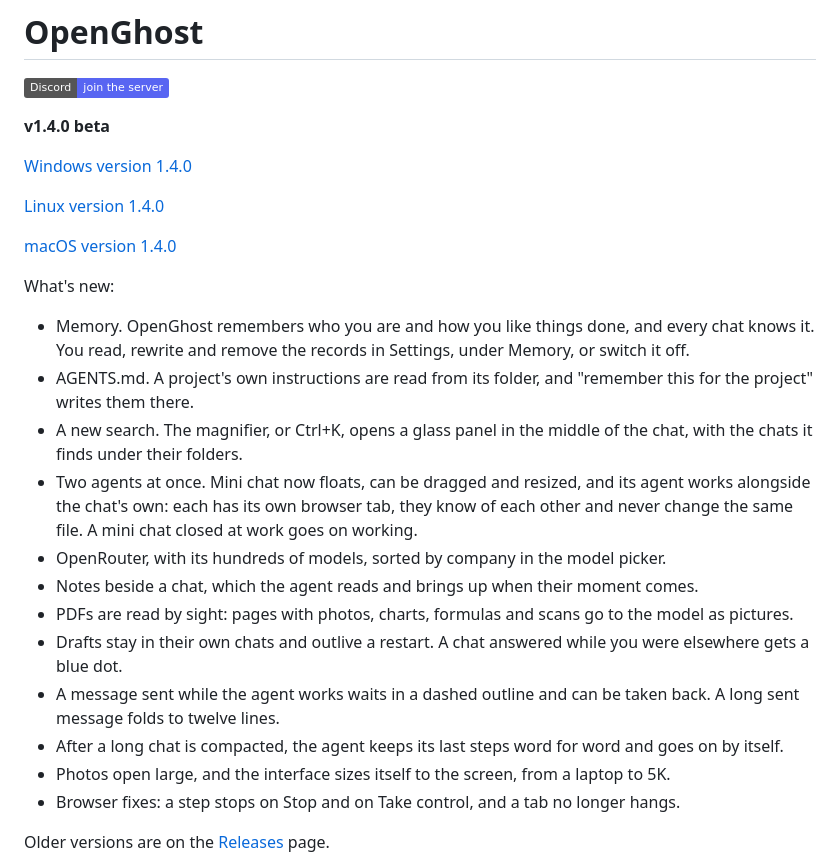
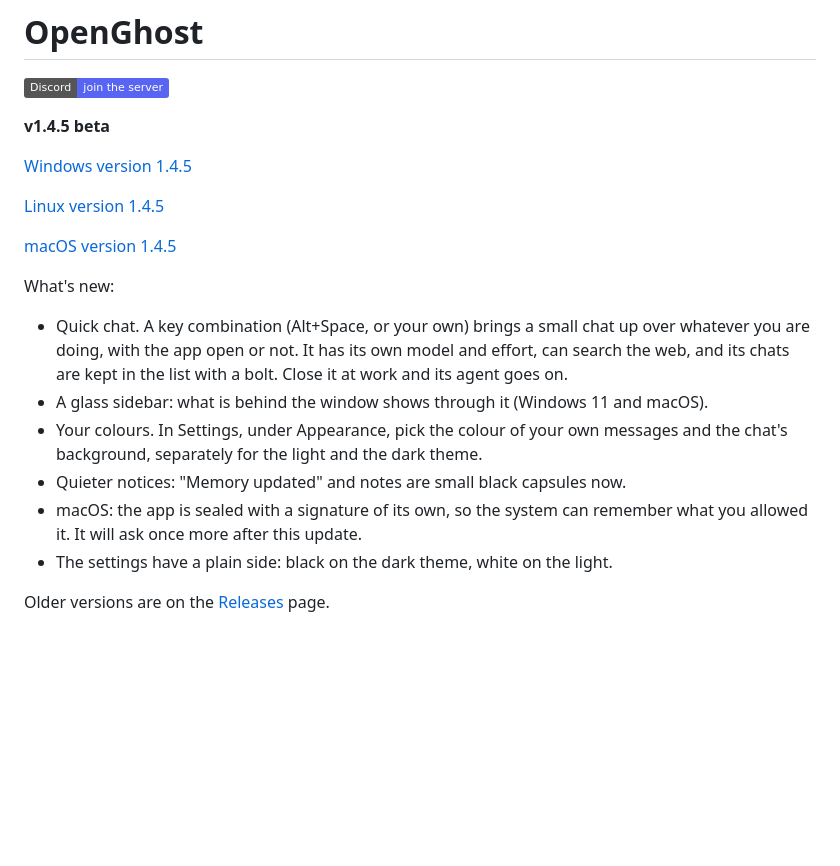
Before and after one commit to ANDRETRIPOL/OpenGhost, a Markdown page: README.md, the part around one of its changes. Drawn GitHub-style; badges without logos; blank space fills up the shorter version.

```diff
--- a/README.md
+++ b/README.md
@@ -2,27 +2,21 @@
 
 [![Discord](https://img.shields.io/badge/Discord-join%20the%20server-5865F2?logo=discord&logoColor=white)](https://discord.gg/6cKd2UND5)
 
-**v1.4.0 beta**
+**v1.4.5 beta**
 
-[Windows version 1.4.0](https://github.com/ANDRETRIPOL/OpenGhost/releases/download/v1.4.0/OpenGhost-1.4.0-Setup.exe)
+[Windows version 1.4.5](https://github.com/ANDRETRIPOL/OpenGhost/releases/download/v1.4.5/OpenGhost-1.4.5-Setup.exe)
 
-[Linux version 1.4.0](https://github.com/ANDRETRIPOL/OpenGhost/releases/download/v1.4.0/OpenGhost-1.4.0-linux.tar.gz)
+[Linux version 1.4.5](https://github.com/ANDRETRIPOL/OpenGhost/releases/download/v1.4.5/OpenGhost-1.4.5-linux.tar.gz)
 
-[macOS version 1.4.0](https://github.com/ANDRETRIPOL/OpenGhost/releases/download/v1.4.0/OpenGhost-1.4.0-mac.dmg)
+[macOS version 1.4.5](https://github.com/ANDRETRIPOL/OpenGhost/releases/download/v1.4.5/OpenGhost-1.4.5-mac.dmg)
 
 What's new:
-- Memory. OpenGhost remembers who you are and how you like things done, and every chat knows it. You read, rewrite and remove the records in Settings, under Memory, or switch it off.
-- AGENTS.md. A project's own instructions are read from its folder, and "remember this for the project" writes them there.
-- A new search. The magnifier, or Ctrl+K, opens a glass panel in the middle of the chat, with the chats it finds under their folders.
-- Two agents at once. Mini chat now floats, can be dragged and resized, and its agent works alongside the chat's own: each has its own browser tab, they know of each other and never change the same file. A mini chat closed at work goes on working.
-- OpenRouter, with its hundreds of models, sorted by company in the model picker.
-- Notes beside a chat, which the agent reads and brings up when their moment comes.
-- PDFs are read by sight: pages with photos, charts, formulas and scans go to the model as pictures.
-- Drafts stay in their own chats and outlive a restart. A chat answered while you were elsewhere gets a blue dot.
-- A message sent while the agent works waits in a dashed outline and can be taken back. A long sent message folds to twelve lines.
-- After a long chat is compacted, the agent keeps its last steps word for word and goes on by itself.
-- Photos open large, and the interface sizes itself to the screen, from a laptop to 5K.
-- Browser fixes: a step stops on Stop and on Take control, and a tab no longer hangs.
+- Quick chat. A key combination (Alt+Space, or your own) brings a small chat up over whatever you are doing, with the app open or not. It has its own model and effort, can search the web, and its chats are kept in the list with a bolt. Close it at work and its agent goes on.
+- A glass sidebar: what is behind the window shows through it (Windows 11 and macOS).
+- Your colours. In Settings, under Appearance, pick the colour of your own messages and the chat's background, separately for the light and the dark theme.
+- Quieter notices: "Memory updated" and notes are small black capsules now.
+- macOS: the app is sealed with a signature of its own, so the system can remember what you allowed it. It will ask once more after this update.
+- The settings have a plain side: black on the dark theme, white on the light.
 
 Older versions are on the [Releases](https://github.com/ANDRETRIPOL/OpenGhost/releases) page.
 
```
Also changed, not shown: other parts of README.md (+12 -0 lines), images/appearance.jpg (added), images/general.jpg, images/memory.jpg, images/quick.jpg (added), images/settings.jpg.
